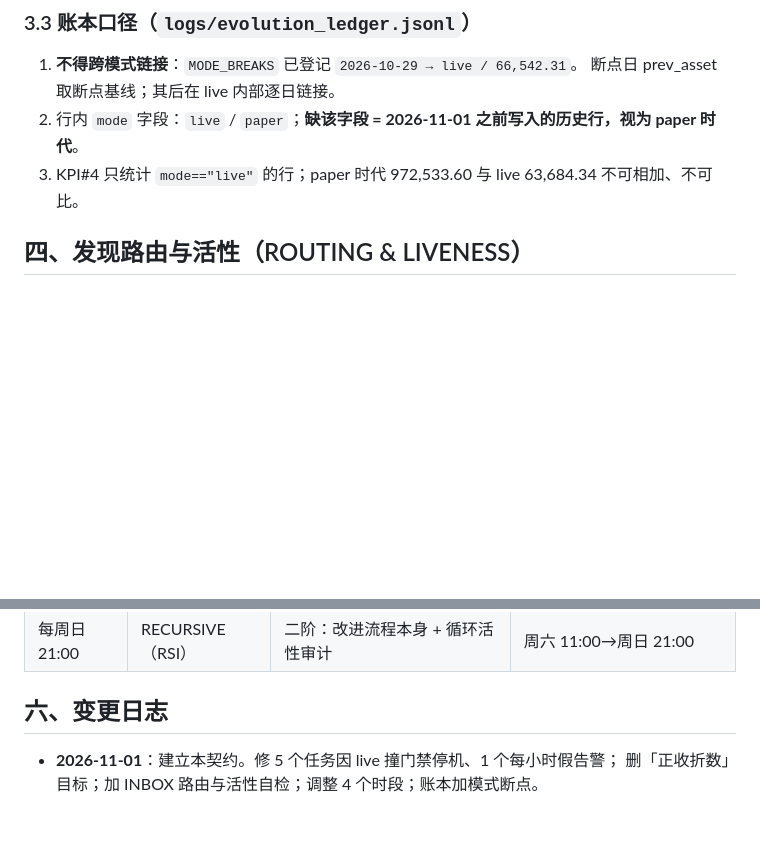
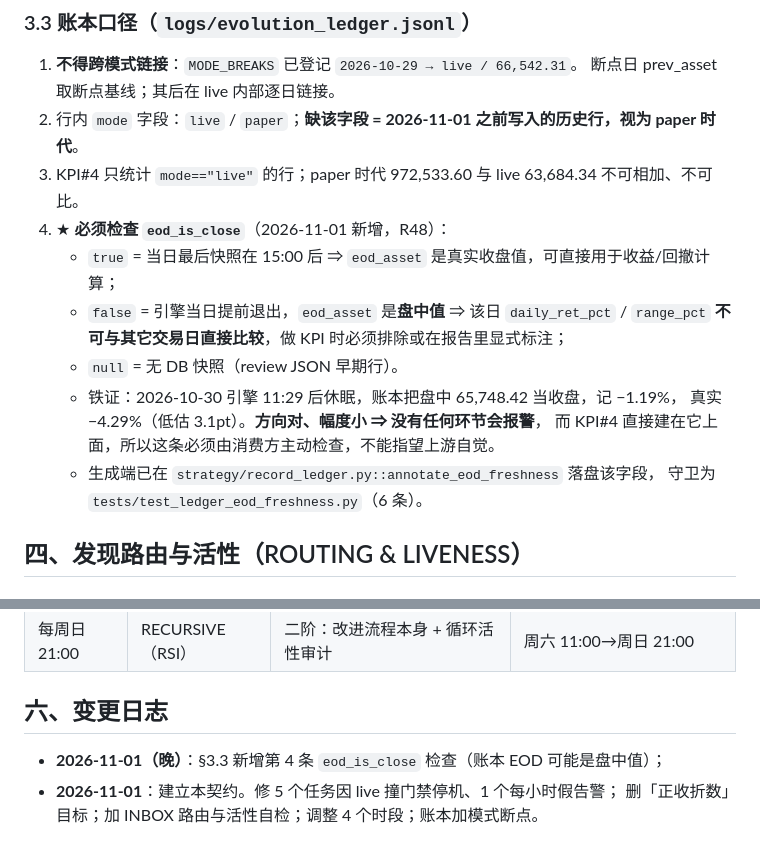
Before and after one commit to lisinan/qmt-deepseek-autoquant, a Markdown page: docs/AUTOMATION_CONTRACT.md, 2 parts joined by grey strips. Rendered like a GitHub page; blank space fills up the shorter version.

Commit message:
docs(contract): §3.3 增 eod_is_close 检查 —— 账本 EOD 可能是盘中值，消费方必须主动排除（R48 守卫接线）

```diff
--- a/docs/AUTOMATION_CONTRACT.md
+++ b/docs/AUTOMATION_CONTRACT.md
@@ -84,6 +84,16 @@
    断点日 prev_asset 取断点基线；其后在 live 内部逐日链接。
 2. 行内 `mode` 字段：`live` / `paper`；**缺该字段 = 2026-11-01 之前写入的历史行，视为 paper 时代**。
 3. KPI#4 只统计 `mode=="live"` 的行；paper 时代 972,533.60 与 live 63,684.34 不可相加、不可比。
+4. ★ **必须检查 `eod_is_close`**（2026-11-01 新增，R48）：
+   - `true` = 当日最后快照在 15:00 后 ⇒ `eod_asset` 是真实收盘值，可直接用于收益/回撤计算；
+   - `false` = 引擎当日提前退出，`eod_asset` 是**盘中值** ⇒ 该日 `daily_ret_pct` /
+     `range_pct` **不可与其它交易日直接比较**，做 KPI 时必须排除或在报告里显式标注；
+   - `null` = 无 DB 快照（review JSON 早期行）。
+   - 铁证：2026-10-30 引擎 11:29 后休眠，账本把盘中 65,748.42 当收盘，记 −1.19%，
+     真实 −4.29%（低估 3.1pt）。**方向对、幅度小 ⇒ 没有任何环节会报警**，
+     而 KPI#4 直接建在它上面，所以这条必须由消费方主动检查，不能指望上游自觉。
+   - 生成端已在 `strategy/record_ledger.py::annotate_eod_freshness` 落盘该字段，
+     守卫为 `tests/test_ledger_eod_freshness.py`（6 条）。
 
 ## 四、发现路由与活性（ROUTING & LIVENESS）
 
@@ -134,5 +144,6 @@
 | 每周日 21:00 | RECURSIVE（RSI） | 二阶：改进流程本身 + 循环活性审计 | 周六 11:00→周日 21:00 |
 
 ## 六、变更日志
+- **2026-11-01（晚）**：§3.3 新增第 4 条 `eod_is_close` 检查（账本 EOD 可能是盘中值）；
 - **2026-11-01**：建立本契约。修 5 个任务因 live 撞门禁停机、1 个每小时假告警；
   删「正收折数」目标；加 INBOX 路由与活性自检；调整 4 个时段；账本加模式断点。
```
